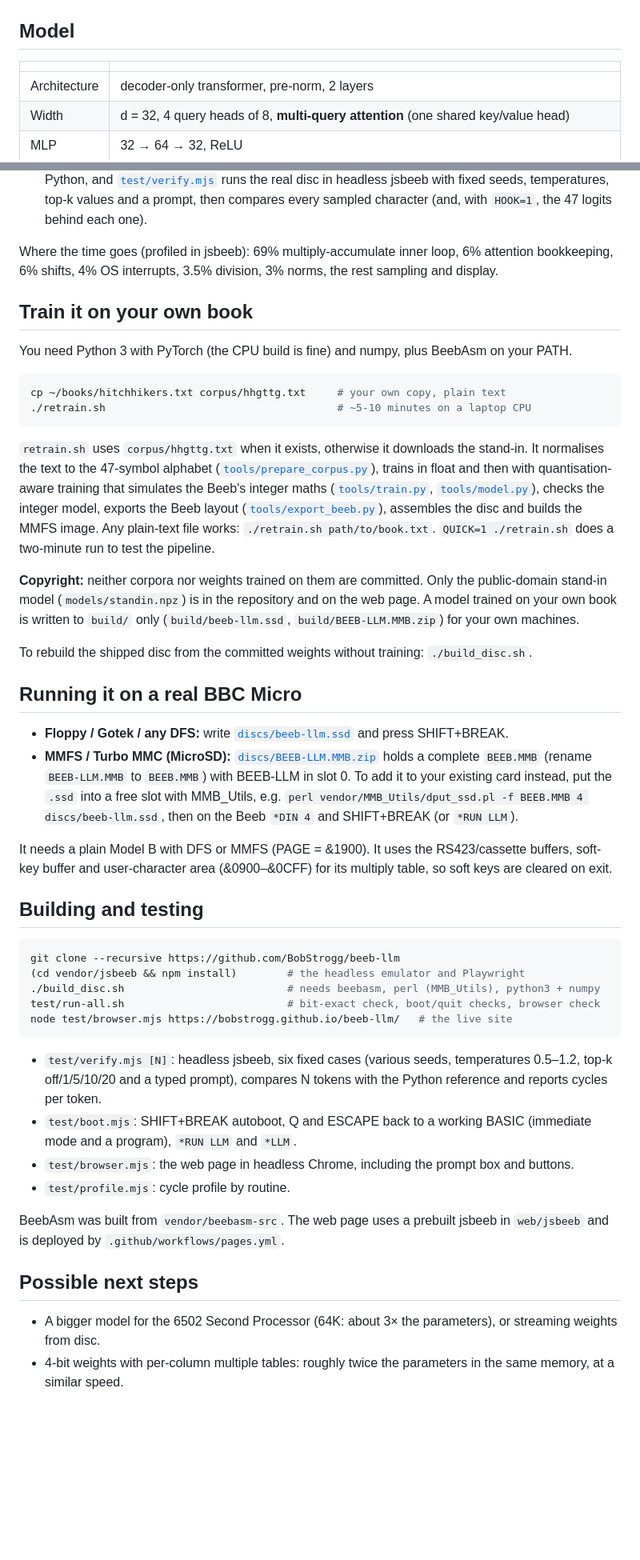
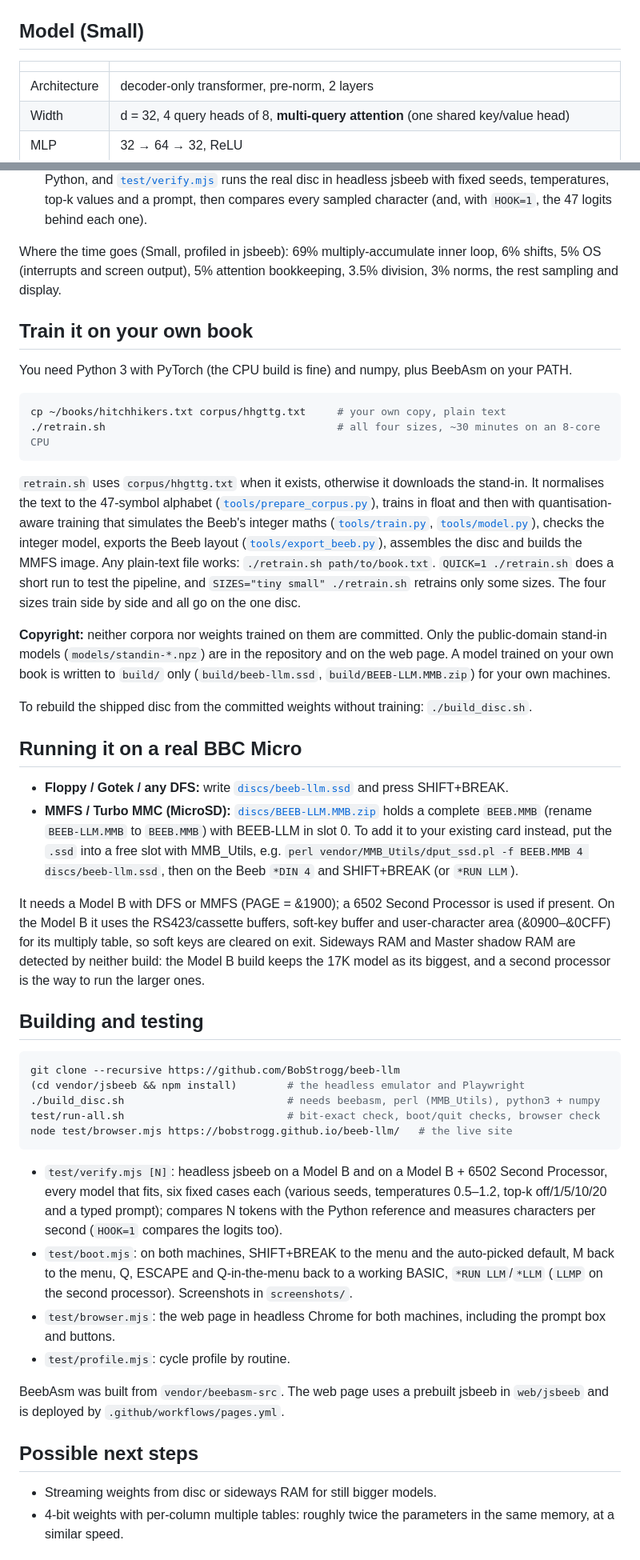
Before and after one commit to BobStrogg/beeb-llm, a Markdown page: README.md, 2 parts joined by grey strips. Shown at 80% size. Drawn GitHub-style; blank space fills up the shorter version.

````diff
--- a/README.md
+++ b/README.md
@@ -57,7 +94,7 @@ and a prompt box for phones.
 
 ![a prompt](docs/images/prompt.png)
 
-## Model
+## Model (Small)
 
 | | |
 |---|---|
@@ -133,9 +189,9 @@ marginally better, but head size 6 doesn't suit the 6502 code.
   with fixed seeds, temperatures, top-k values and a prompt, then compares
   every sampled character (and, with `HOOK=1`, the 47 logits behind each one).
 
-Where the time goes (profiled in jsbeeb): 69% multiply-accumulate inner loop,
-6% attention bookkeeping, 6% shifts, 4% OS interrupts, 3.5% division, 3%
-norms, the rest sampling and display.
+Where the time goes (Small, profiled in jsbeeb): 69% multiply-accumulate inner
+loop, 6% shifts, 5% OS (interrupts and screen output), 5% attention
+bookkeeping, 3.5% division, 3% norms, the rest sampling and display.
 
 ## Train it on your own book
 
@@ -144,7 +200,7 @@ on your PATH.
 
 ```sh
 cp ~/books/hitchhikers.txt corpus/hhgttg.txt     # your own copy, plain text
-./retrain.sh                                     # ~5-10 minutes on a laptop CPU
+./retrain.sh                                     # all four sizes, ~30 minutes on an 8-core CPU
 ```
 
 `retrain.sh` uses `corpus/hhgttg.txt` when it exists, otherwise it downloads
@@ -155,10 +211,12 @@ then with quantisation-aware training that simulates the Beeb's integer maths
 checks the integer model, exports the Beeb layout
 ([`tools/export_beeb.py`](tools/export_beeb.py)), assembles the disc and builds
 the MMFS image. Any plain-text file works: `./retrain.sh path/to/book.txt`.
-`QUICK=1 ./retrain.sh` does a two-minute run to test the pipeline.
+`QUICK=1 ./retrain.sh` does a short run to test the pipeline, and
+`SIZES="tiny small" ./retrain.sh` retrains only some sizes. The four sizes
+train side by side and all go on the one disc.
 
 **Copyright:** neither corpora nor weights trained on them are committed. Only
-the public-domain stand-in model (`models/standin.npz`) is in the repository
+the public-domain stand-in models (`models/standin-*.npz`) are in the repository
 and on the web page. A model trained on your own book is written to `build/`
 only (`build/beeb-llm.ssd`, `build/BEEB-LLM.MMB.zip`) for your own machines.
 
@@ -176,9 +234,12 @@ To rebuild the shipped disc from the committed weights without training:
   `perl vendor/MMB_Utils/dput_ssd.pl -f BEEB.MMB 4 discs/beeb-llm.ssd`, then
   on the Beeb `*DIN 4` and SHIFT+BREAK (or `*RUN LLM`).
 
-It needs a plain Model B with DFS or MMFS (PAGE = &1900). It uses the
-RS423/cassette buffers, soft-key buffer and user-character area
-(&0900–&0CFF) for its multiply table, so soft keys are cleared on exit.
+It needs a Model B with DFS or MMFS (PAGE = &1900); a 6502 Second Processor
+is used if present. On the Model B it uses the RS423/cassette buffers,
+soft-key buffer and user-character area (&0900–&0CFF) for its multiply table,
+so soft keys are cleared on exit. Sideways RAM and Master shadow RAM are
+detected by neither build: the Model B build keeps the 17K model as its
+biggest, and a second processor is the way to run the larger ones.
 
 ## Building and testing
 
@@ -190,13 +251,17 @@ test/run-all.sh                          # bit-exact check, boot/quit checks, br
 node test/browser.mjs https://bobstrogg.github.io/beeb-llm/   # the live site
 ```
 
-* `test/verify.mjs [N]`: headless jsbeeb, six fixed cases (various seeds,
-  temperatures 0.5–1.2, top-k off/1/5/10/20 and a typed prompt), compares N
-  tokens with the Python reference and reports cycles per token.
-* `test/boot.mjs`: SHIFT+BREAK autoboot, Q and ESCAPE back to a working BASIC
-  (immediate mode and a program), `*RUN LLM` and `*LLM`.
-* `test/browser.mjs`: the web page in headless Chrome, including the prompt
-  box and buttons.
+* `test/verify.mjs [N]`: headless jsbeeb on a Model B and on a Model B +
+  6502 Second Processor, every model that fits, six fixed cases each (various
+  seeds, temperatures 0.5–1.2, top-k off/1/5/10/20 and a typed prompt);
+  compares N tokens with the Python reference and measures characters per
+  second (`HOOK=1` compares the logits too).
+* `test/boot.mjs`: on both machines, SHIFT+BREAK to the menu and the auto-picked
+  default, M back to the menu, Q, ESCAPE and Q-in-the-menu back to a working
+  BASIC, `*RUN LLM`/`*LLM` (`LLMP` on the second processor). Screenshots in
+  `screenshots/`.
+* `test/browser.mjs`: the web page in headless Chrome for both machines,
+  including the prompt box and buttons.
 * `test/profile.mjs`: cycle profile by routine.
 
 BeebAsm was built from `vendor/beebasm-src`. The web page uses a prebuilt
@@ -204,8 +269,7 @@ jsbeeb in `web/jsbeeb` and is deployed by `.github/workflows/pages.yml`.
 
 ## Possible next steps
 
-* A bigger model for the 6502 Second Processor (64K: about 3× the parameters),
-  or streaming weights from disc.
+* Streaming weights from disc or sideways RAM for still bigger models.
 * 4-bit weights with per-column multiple tables: roughly twice the parameters
   in the same memory, at a similar speed.
 
````
Also changed, not shown: other parts of README.md (+69 -13 lines), docs/images/generating-2p.png (added), docs/images/generating.png, docs/images/menu-2p.png (added), docs/images/menu-model-b.png (added), 1 other file.
